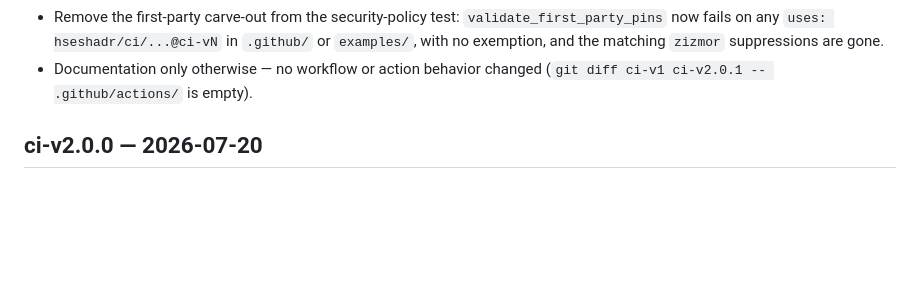
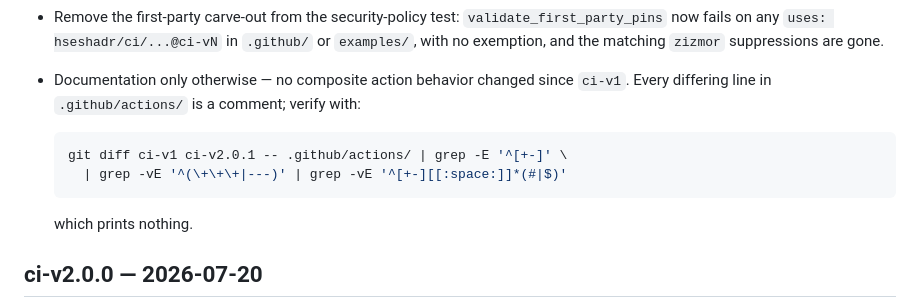
Before and after one commit to hseshadr/ci, a Markdown page: CHANGELOG.md, the part around the change. GitHub-like rendering; blank space fills up the shorter version.

Commit message:
docs: correct the ci-v2.0.1 no-behavior-change verification command
The CHANGELOG claimed `git diff ci-v1 ci-v2.0.1 -- .github/actions/` is empty.
It is not: that release also rewrote the composite actions' header comments to
document the SHA-pinning rule, so the diff shows comment lines.

The substantive claim is unchanged and still true — no composite action
BEHAVIOR differs from ci-v1 — so this replaces the misleading command with one
that actually demonstrates it (filter out comment and blank lines; it prints
nothing). The ci-v2.0.1 tag annotation carries the same correction.

Co-Authored-By: Claude Opus 4.8 (1M context) <noreply@anthropic.com>
Claude-Session: https://claude.ai/code/session_01KcA8dycgsVk4iBt3jUtsfN

````diff
--- a/CHANGELOG.md
+++ b/CHANGELOG.md
@@ -20,8 +20,15 @@ Commit `740c72b3435c0156f1389f935b75f212def37f96`.
 - Remove the first-party carve-out from the security-policy test: `validate_first_party_pins`
   now fails on any `uses: hseshadr/ci/...@ci-vN` in `.github/` or `examples/`, with no
   exemption, and the matching `zizmor` suppressions are gone.
-- Documentation only otherwise — no workflow or action behavior changed
-  (`git diff ci-v1 ci-v2.0.1 -- .github/actions/` is empty).
+- Documentation only otherwise — no composite action behavior changed since `ci-v1`.
+  Every differing line in `.github/actions/` is a comment; verify with:
+
+  ```bash
+  git diff ci-v1 ci-v2.0.1 -- .github/actions/ | grep -E '^[+-]' \
+    | grep -vE '^(\+\+\+|---)' | grep -vE '^[+-][[:space:]]*(#|$)'
+  ```
+
+  which prints nothing.
 
 ## ci-v2.0.0 — 2026-07-20
 
````
